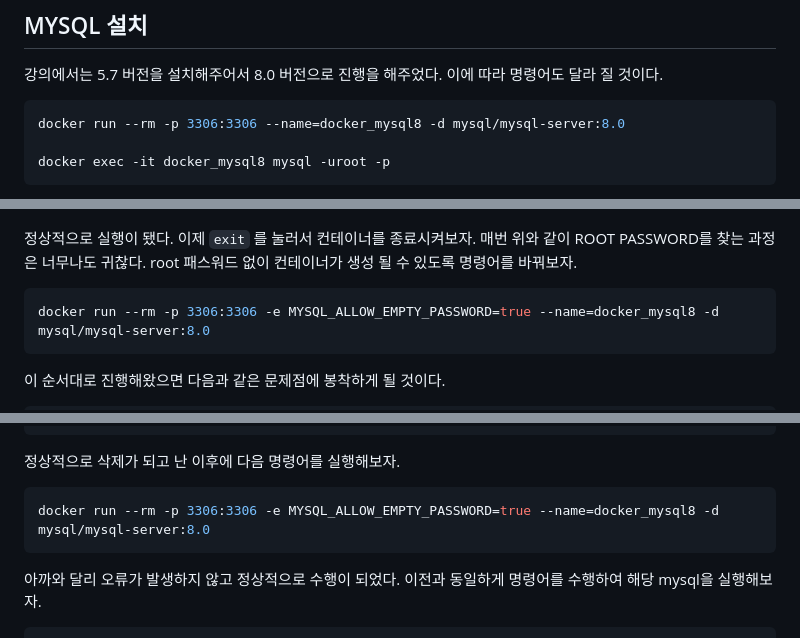
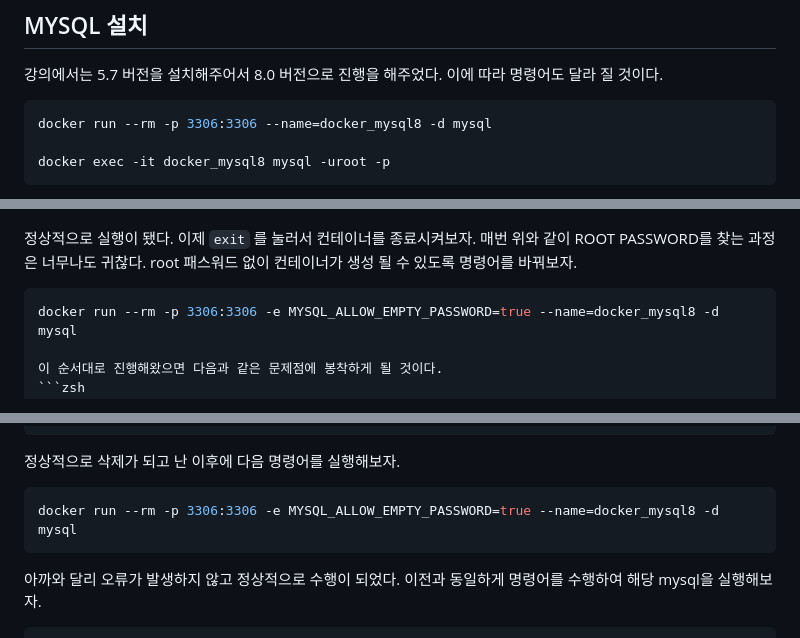
Before and after one commit to bombo-dev/docker, a Markdown page: 1. 도커 설치와 실행/docker_command(run).md, 3 parts joined by grey strips. Drawn GitHub-style.

Commit message:
docker mysql 버전이 최신이 되도록 명령어 수정

````diff
--- a/1. 도커 설치와 실행/docker_command(run).md
+++ b/1. 도커 설치와 실행/docker_command(run).md
@@ -145,7 +145,7 @@ redis를 정상적으로 실행 할 수 있는 것으로 보인다. 만약 하
 강의에서는 5.7 버전을 설치해주어서 8.0 버전으로 진행을 해주었다. 이에 따라 명령어도 달라 질 것이다.
 
 ```zsh
-docker run --rm -p 3306:3306 --name=docker_mysql8 -d mysql/mysql-server:8.0
+docker run --rm -p 3306:3306 --name=docker_mysql8 -d mysql
 
 docker exec -it docker_mysql8 mysql -uroot -p
 ```
@@ -168,8 +168,7 @@ mysql>
 매번 위와 같이 ROOT PASSWORD를 찾는 과정은 너무나도 귀찮다. root 패스워드 없이 컨테이너가 생성 될 수 있도록 명령어를 바꿔보자.
 
 ```zsh
-docker run --rm -p 3306:3306 -e MYSQL_ALLOW_EMPTY_PASSWORD=true --name=docker_mysql8 -d mysql/mysql-server:8.0
-```
+docker run --rm -p 3306:3306 -e MYSQL_ALLOW_EMPTY_PASSWORD=true --name=docker_mysql8 -d mysql
 
 이 순서대로 진행해왔으면 다음과 같은 문제점에 봉착하게 될 것이다.
 ```zsh
@@ -188,7 +187,7 @@ docker rm -f [dockerId | dockerName]
 
 정상적으로 삭제가 되고 난 이후에 다음 명령어를 실행해보자.
 ```zsh
-docker run --rm -p 3306:3306 -e MYSQL_ALLOW_EMPTY_PASSWORD=true --name=docker_mysql8 -d mysql/mysql-server:8.0
+docker run --rm -p 3306:3306 -e MYSQL_ALLOW_EMPTY_PASSWORD=true --name=docker_mysql8 -d mysql
 ```
 아까와 달리 오류가 발생하지 않고 정상적으로 수행이 되었다. 이전과 동일하게 명령어를 수행하여 해당 mysql을 실행해보자.
 ```zsh
````
